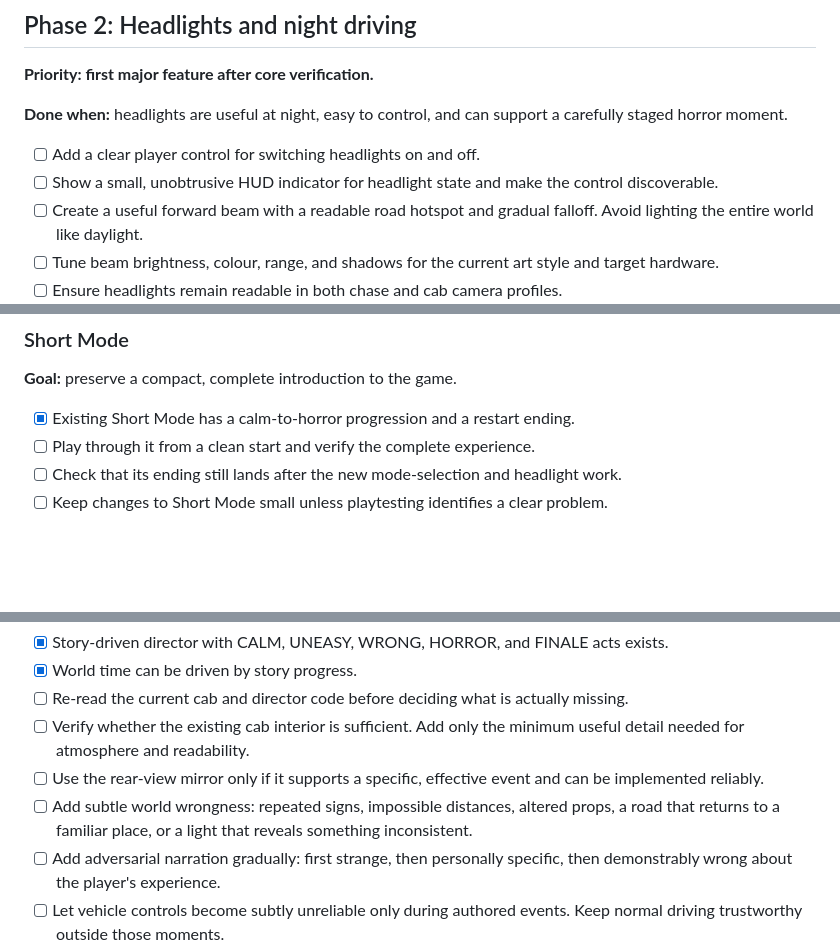
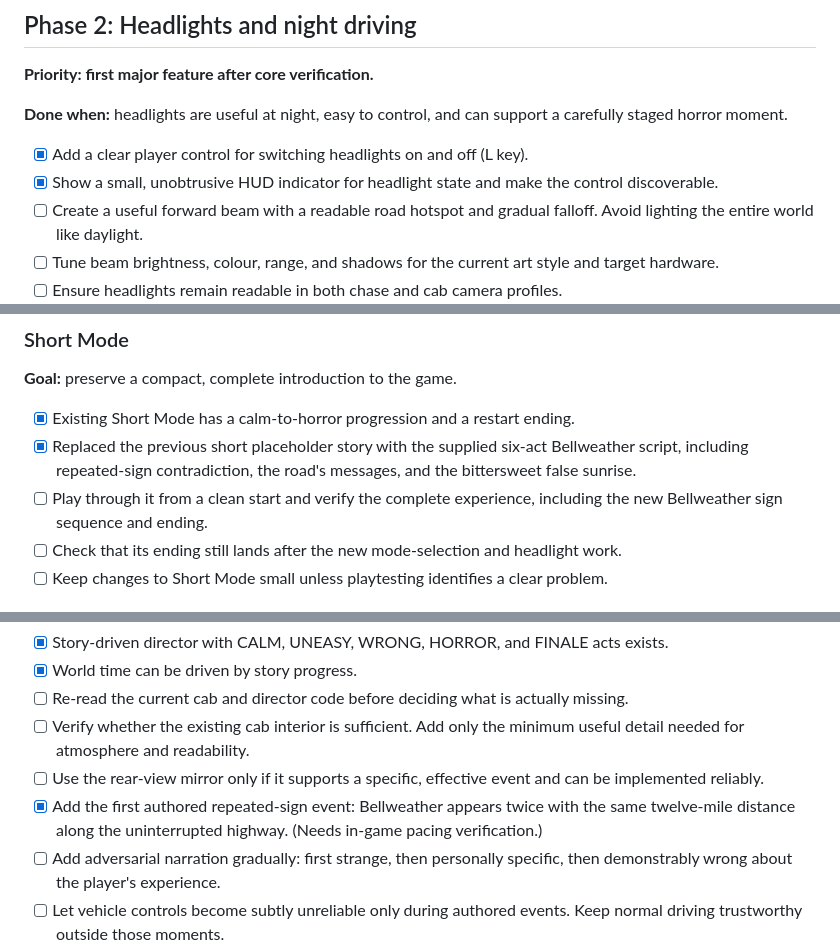
Before and after one commit to dynastik/itsjustanidea, a Markdown page: ROADMAP.md, 3 parts joined by grey strips. Drawn GitHub-style; blank space fills up the shorter version.

Commit message:
Record story integration and headlight implementation

```diff
--- a/ROADMAP.md
+++ b/ROADMAP.md
@@ -140,8 +141,8 @@ Target a stylized miniature/diorama driving game: low-poly environmental design,
 
 **Done when:** headlights are useful at night, easy to control, and can support a carefully staged horror moment.
 
-- [ ] Add a clear player control for switching headlights on and off.
-- [ ] Show a small, unobtrusive HUD indicator for headlight state and make the control discoverable.
+- [x] Add a clear player control for switching headlights on and off (L key).
+- [x] Show a small, unobtrusive HUD indicator for headlight state and make the control discoverable.
 - [ ] Create a useful forward beam with a readable road hotspot and gradual falloff. Avoid lighting the entire world like daylight.
 - [ ] Tune beam brightness, colour, range, and shadows for the current art style and target hardware.
 - [ ] Ensure headlights remain readable in both chase and cab camera profiles.
@@ -197,7 +198,8 @@ Target a stylized miniature/diorama driving game: low-poly environmental design,
 **Goal:** preserve a compact, complete introduction to the game.
 
 - [x] Existing Short Mode has a calm-to-horror progression and a restart ending.
-- [ ] Play through it from a clean start and verify the complete experience.
+- [x] Replaced the previous short placeholder story with the supplied six-act Bellweather script, including repeated-sign contradiction, the road's messages, and the bittersweet false sunrise.
+- [ ] Play through it from a clean start and verify the complete experience, including the new Bellweather sign sequence and ending.
 - [ ] Check that its ending still lands after the new mode-selection and headlight work.
 - [ ] Keep changes to Short Mode small unless playtesting identifies a clear problem.
 
@@ -245,7 +247,7 @@ These are story targets, not a requirement to implement every beat in one pass.
 - [ ] Re-read the current cab and director code before deciding what is actually missing.
 - [ ] Verify whether the existing cab interior is sufficient. Add only the minimum useful detail needed for atmosphere and readability.
 - [ ] Use the rear-view mirror only if it supports a specific, effective event and can be implemented reliably.
-- [ ] Add subtle world wrongness: repeated signs, impossible distances, altered props, a road that returns to a familiar place, or a light that reveals something inconsistent.
+- [x] Add the first authored repeated-sign event: Bellweather appears twice with the same twelve-mile distance along the uninterrupted highway. (Needs in-game pacing verification.)
 - [ ] Add adversarial narration gradually: first strange, then personally specific, then demonstrably wrong about the player's experience.
 - [ ] Let vehicle controls become subtly unreliable only during authored events. Keep normal driving trustworthy outside those moments.
 - [ ] Use headlight failures, flickers, and reveals sparingly. Preserve player control wherever possible.
```
Also changed, not shown: other parts of ROADMAP.md (+1 -0 lines).
